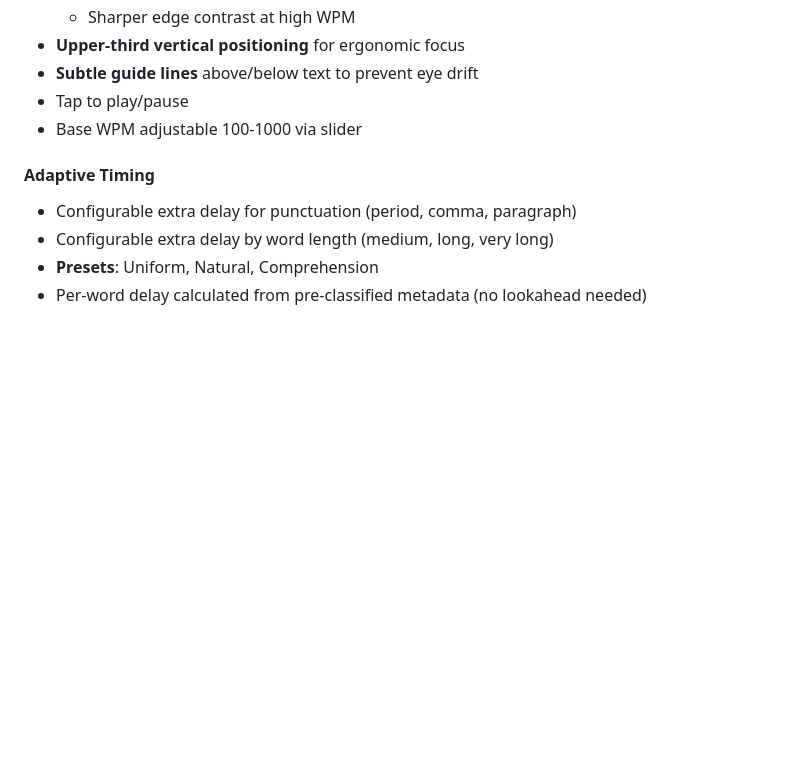
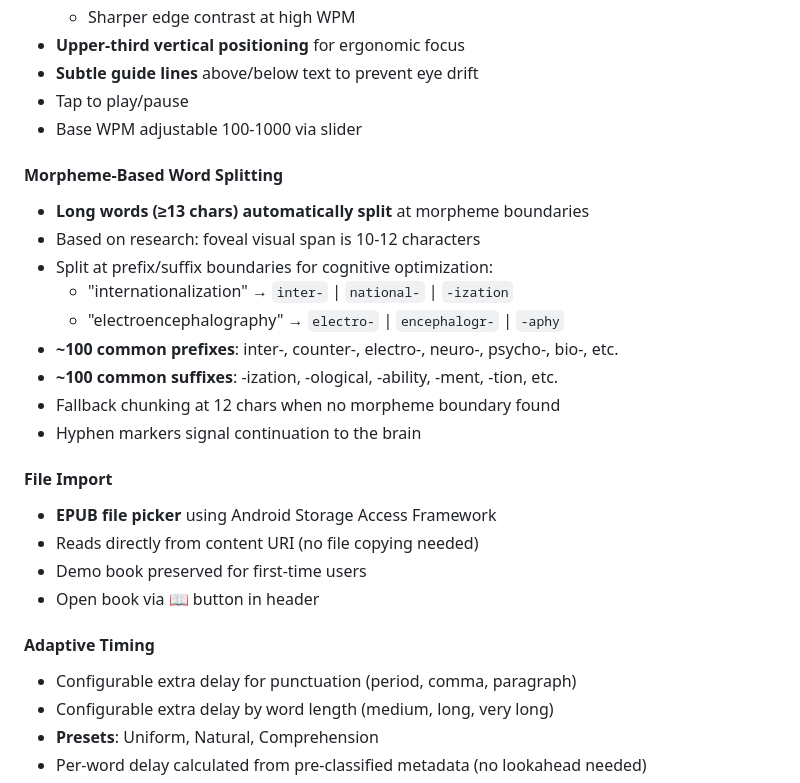
Before and after one commit to wakamex/spread, a Markdown page: CHANGELOG.md, the part around one of its changes. GitHub-like rendering; blank space fills up the shorter version.

```diff
--- a/CHANGELOG.md
+++ b/CHANGELOG.md
@@ -25,6 +25,23 @@
 - Tap to play/pause
 - Base WPM adjustable 100-1000 via slider
 
+#### Morpheme-Based Word Splitting
+- **Long words (≥13 chars) automatically split** at morpheme boundaries
+- Based on research: foveal visual span is 10-12 characters
+- Split at prefix/suffix boundaries for cognitive optimization:
+  - "internationalization" → `inter-` | `national-` | `-ization`
+  - "electroencephalography" → `electro-` | `encephalogr-` | `-aphy`
+- **~100 common prefixes**: inter-, counter-, electro-, neuro-, psycho-, bio-, etc.
+- **~100 common suffixes**: -ization, -ological, -ability, -ment, -tion, etc.
+- Fallback chunking at 12 chars when no morpheme boundary found
+- Hyphen markers signal continuation to the brain
+
+#### File Import
+- **EPUB file picker** using Android Storage Access Framework
+- Reads directly from content URI (no file copying needed)
+- Demo book preserved for first-time users
+- Open book via 📖 button in header
+
 #### Adaptive Timing
 - Configurable extra delay for punctuation (period, comma, paragraph)
 - Configurable extra delay by word length (medium, long, very long)
```
Also changed, not shown: other parts of CHANGELOG.md (+25 -3 lines).
